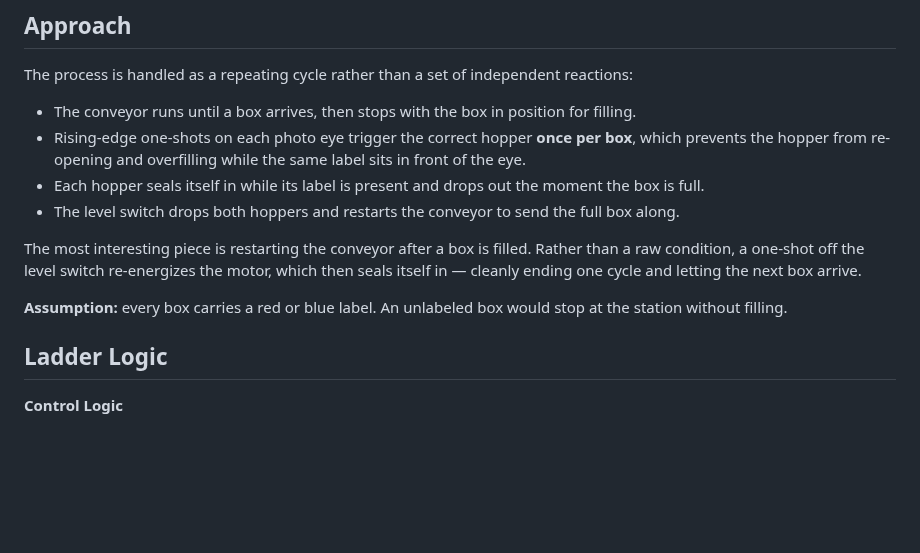
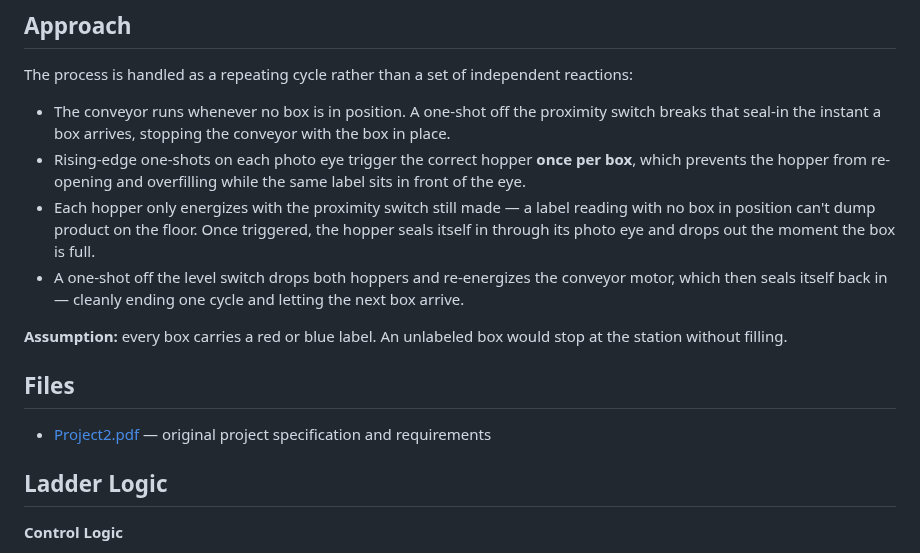
Before and after one commit to IRM1/CONTROLS, a Markdown page: Project2-NutFillingStation/README.md, the part around the change. GitHub-like rendering; blank space fills up the shorter version.

```diff
--- a/Project2-NutFillingStation/README.md
+++ b/Project2-NutFillingStation/README.md
@@ -22,14 +22,16 @@ A conveyor carries boxes with colored labels to a filling station. A proximity s
 
 The process is handled as a repeating cycle rather than a set of independent reactions:
 
-- The conveyor runs until a box arrives, then stops with the box in position for filling.
+- The conveyor runs whenever no box is in position. A one-shot off the proximity switch breaks that seal-in the instant a box arrives, stopping the conveyor with the box in place.
 - Rising-edge one-shots on each photo eye trigger the correct hopper **once per box**, which prevents the hopper from re-opening and overfilling while the same label sits in front of the eye.
-- Each hopper seals itself in while its label is present and drops out the moment the box is full.
-- The level switch drops both hoppers and restarts the conveyor to send the full box along.
-
-The most interesting piece is restarting the conveyor after a box is filled. Rather than a raw condition, a one-shot off the level switch re-energizes the motor, which then seals itself in — cleanly ending one cycle and letting the next box arrive.
+- Each hopper only energizes with the proximity switch still made — a label reading with no box in position can't dump product on the floor. Once triggered, the hopper seals itself in through its photo eye and drops out the moment the box is full.
+- A one-shot off the level switch drops both hoppers and re-energizes the conveyor motor, which then seals itself back in — cleanly ending one cycle and letting the next box arrive.
 
 **Assumption:** every box carries a red or blue label. An unlabeled box would stop at the station without filling.
+
+## Files
+
+- [Project2.pdf](docs/Project2.pdf) — original project specification and requirements
 
 ## Ladder Logic
 
```
Also changed, not shown: Project2-NutFillingStation/images/controls.png (added), Project2-NutFillingStation/images/i-o.png (added), 1 other file.
